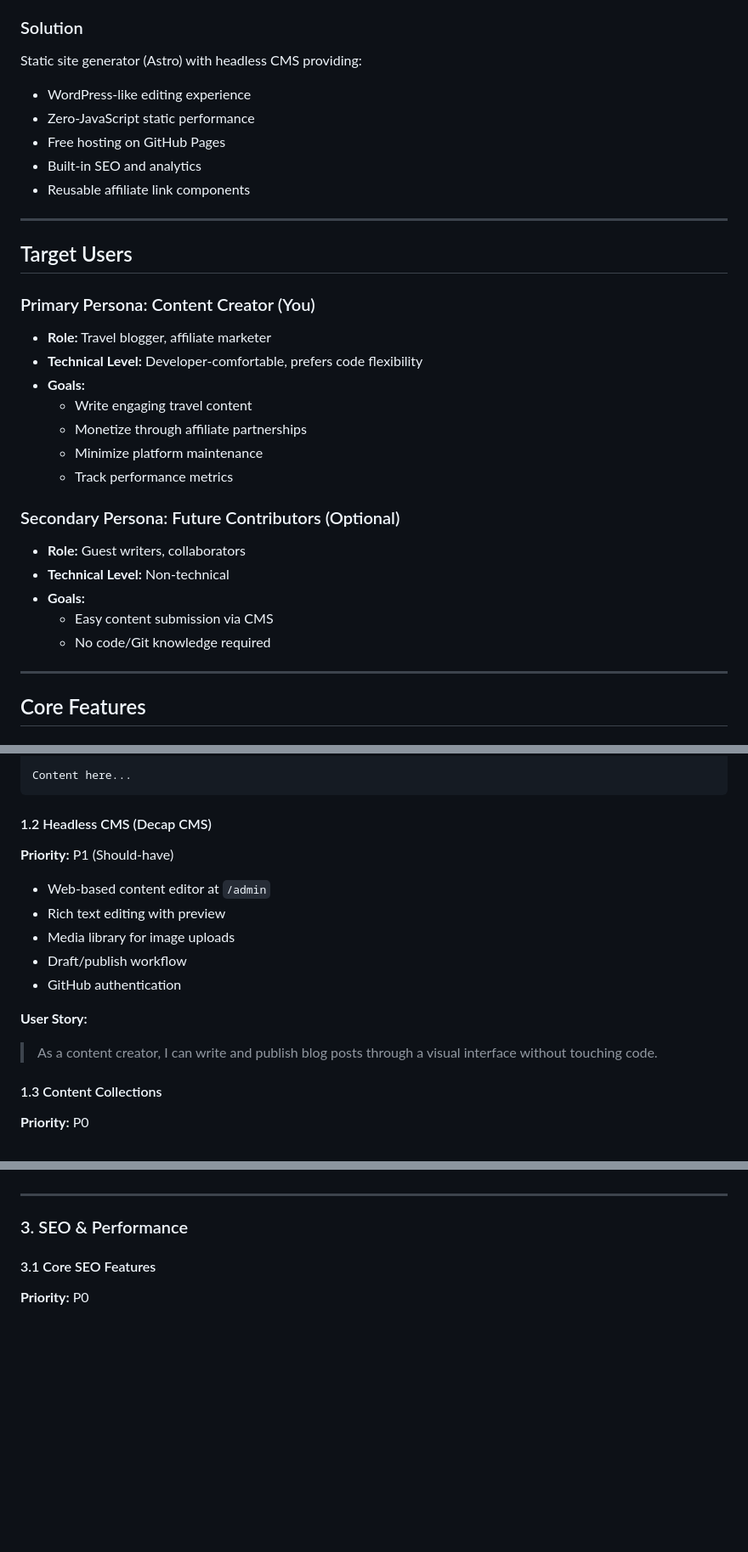
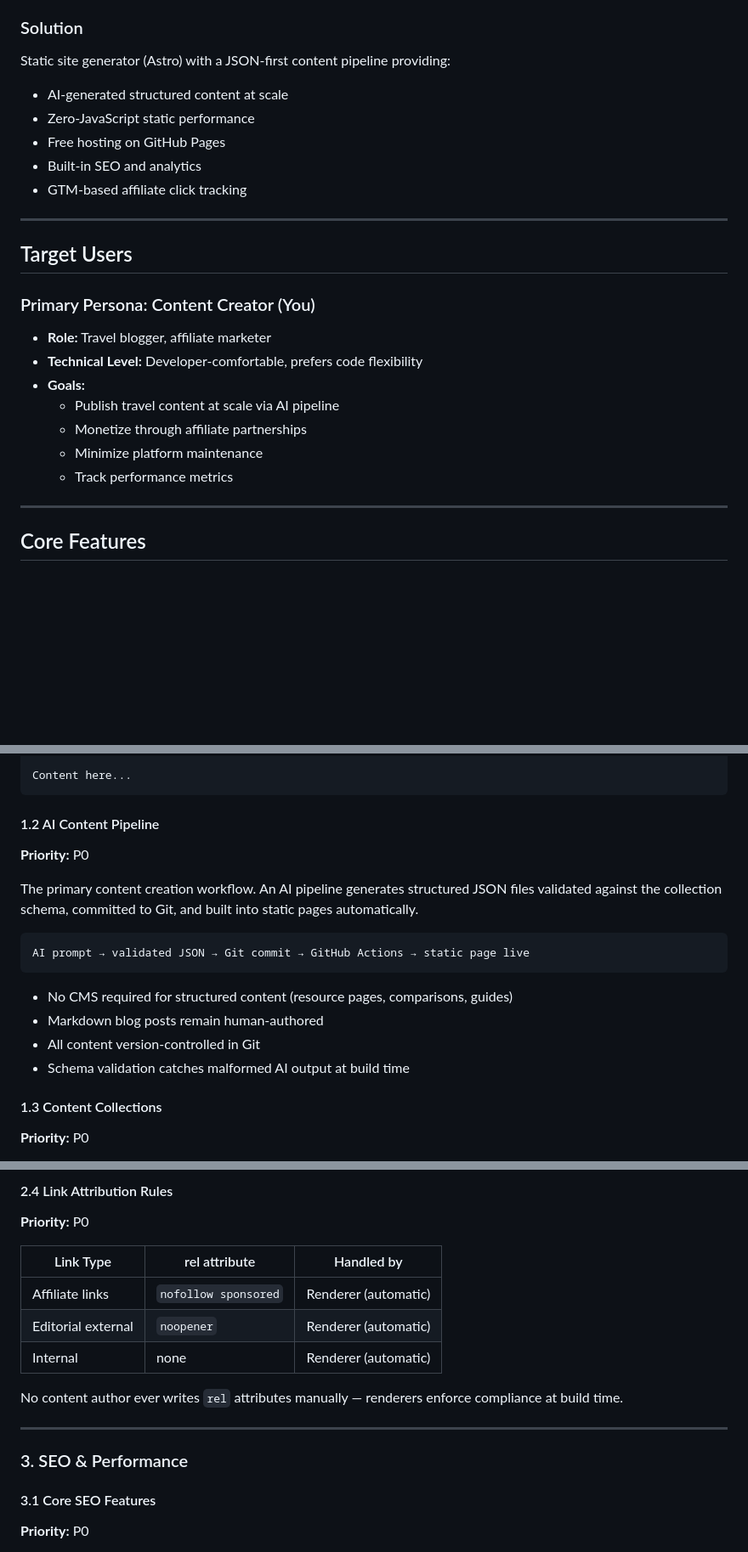
Before and after one commit to nomadbitcoin/thetravelbackpack.com, a Markdown page: docs/internal/prd.md, 3 parts joined by grey strips. Shown at 85% size. Drawn GitHub-style; blank space fills up the shorter version.

````diff
--- a/docs/internal/prd.md
+++ b/docs/internal/prd.md
@@ -54,12 +54,12 @@ WordPress and traditional CMS platforms introduce unnecessary overhead, security
 - Modern development workflow
 
 ### Solution
-Static site generator (Astro) with headless CMS providing:
-- WordPress-like editing experience
+Static site generator (Astro) with a JSON-first content pipeline providing:
+- AI-generated structured content at scale
 - Zero-JavaScript static performance
 - Free hosting on GitHub Pages
 - Built-in SEO and analytics
-- Reusable affiliate link components
+- GTM-based affiliate click tracking
 
 ---
 
@@ -69,17 +69,10 @@ Static site generator (Astro) with headless CMS providing:
 - **Role:** Travel blogger, affiliate marketer
 - **Technical Level:** Developer-comfortable, prefers code flexibility
 - **Goals:**
-  - Write engaging travel content
+  - Publish travel content at scale via AI pipeline
   - Monetize through affiliate partnerships
   - Minimize platform maintenance
   - Track performance metrics
-
-### Secondary Persona: Future Contributors (Optional)
-- **Role:** Guest writers, collaborators
-- **Technical Level:** Non-technical
-- **Goals:**
-  - Easy content submission via CMS
-  - No code/Git knowledge required
 
 ---
 
@@ -110,17 +103,19 @@ draft: false
 Content here...
 ```
 
-#### 1.2 Headless CMS (Decap CMS)
-**Priority:** P1 (Should-have)
+#### 1.2 AI Content Pipeline
+**Priority:** P0
 
-- Web-based content editor at `/admin`
-- Rich text editing with preview
-- Media library for image uploads
-- Draft/publish workflow
-- GitHub authentication
+The primary content creation workflow. An AI pipeline generates structured JSON files validated against the collection schema, committed to Git, and built into static pages automatically.
 
-**User Story:**
-> As a content creator, I can write and publish blog posts through a visual interface without touching code.
+```
+AI prompt → validated JSON → Git commit → GitHub Actions → static page live
+```
+
+- No CMS required for structured content (resource pages, comparisons, guides)
+- Markdown blog posts remain human-authored
+- All content version-controlled in Git
+- Schema validation catches malformed AI output at build time
 
 #### 1.3 Content Collections
 **Priority:** P0
@@ -231,3 +218,13 @@ export const AFFILIATES = {
+#### 2.4 Link Attribution Rules
+**Priority:** P0
+
+| Link Type | rel attribute | Handled by |
+|-----------|--------------|------------|
+| Affiliate links | `nofollow sponsored` | Renderer (automatic) |
+| Editorial external | `noopener` | Renderer (automatic) |
+| Internal | none | Renderer (automatic) |
+
+No content author ever writes `rel` attributes manually — renderers enforce compliance at build time.
 
 ---
 
````
Also changed, not shown: other parts of docs/internal/prd.md (+94 -106 lines).
